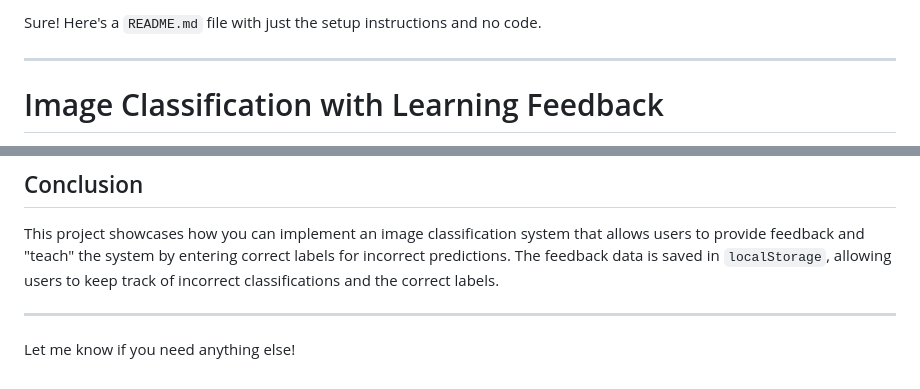
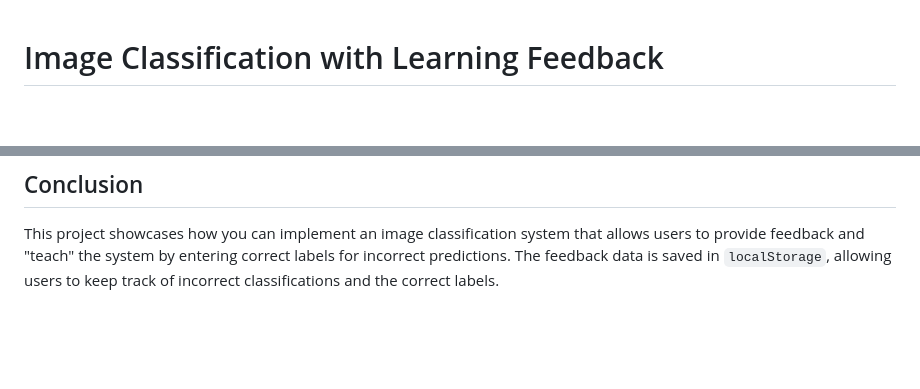
Before and after one commit to AlexChulo/POC, a Markdown page: README.md, 2 parts joined by grey strips. Drawn GitHub-style; blank space fills up the shorter version.

```diff
--- a/README.md
+++ b/README.md
@@ -1,7 +1,3 @@
-Sure! Here's a `README.md` file with just the setup instructions and no code.
-
----
-
 # Image Classification with Learning Feedback
 
 This project demonstrates how to use `ml5.js` for image classification with an interactive feedback system. Users can upload an image, get a classification prediction, provide feedback if the prediction is correct or not, and if the prediction is incorrect, the user can supply the correct label, which will be saved for future use.
@@ -94,7 +90,3 @@ Feedback data (incorrect classifications and correct labels) is saved in the bro
 ## Conclusion
 
 This project showcases how you can implement an image classification system that allows users to provide feedback and "teach" the system by entering correct labels for incorrect predictions. The feedback data is saved in `localStorage`, allowing users to keep track of incorrect classifications and the correct labels.
-
----
-
-Let me know if you need anything else!
```
